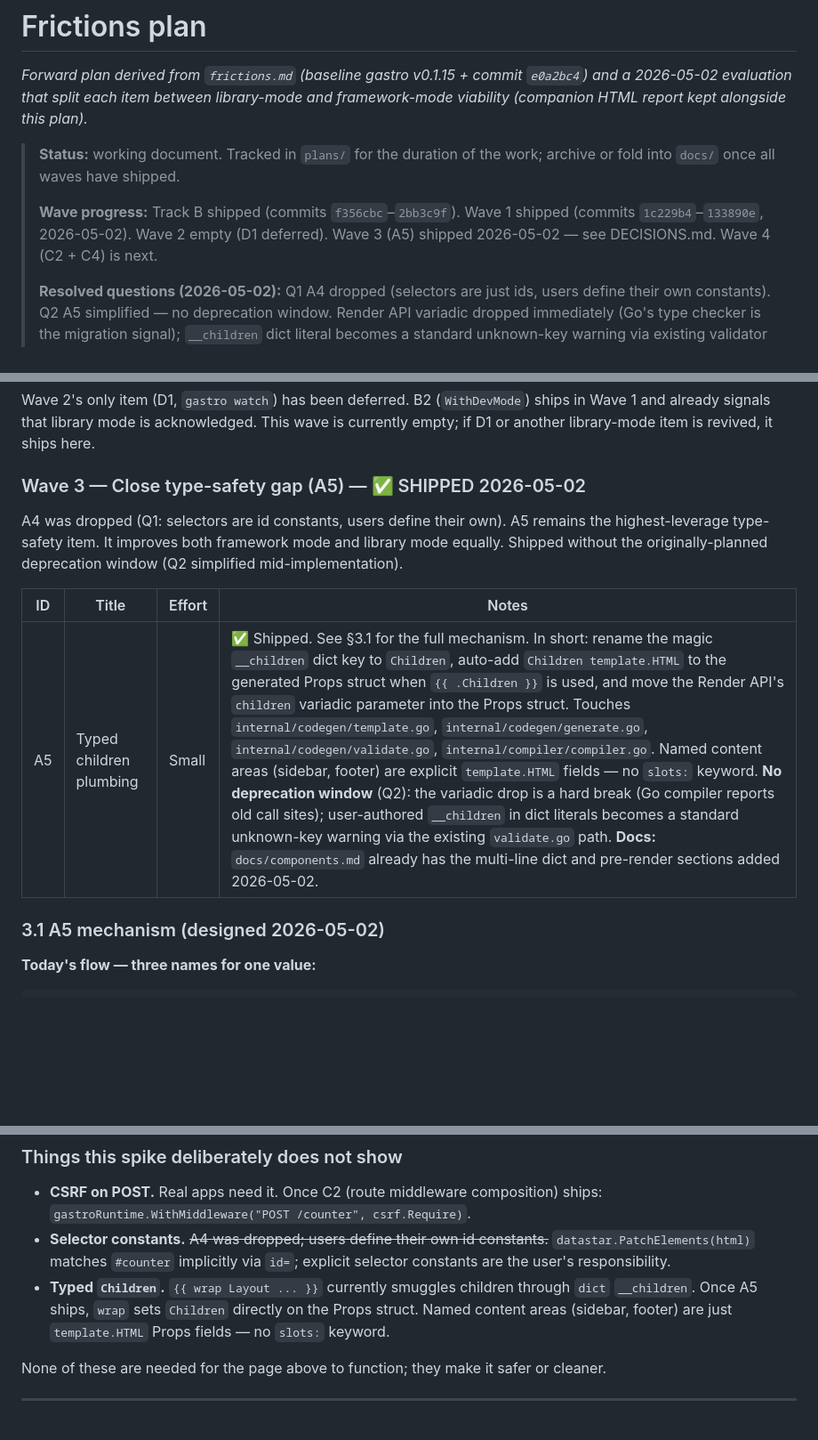
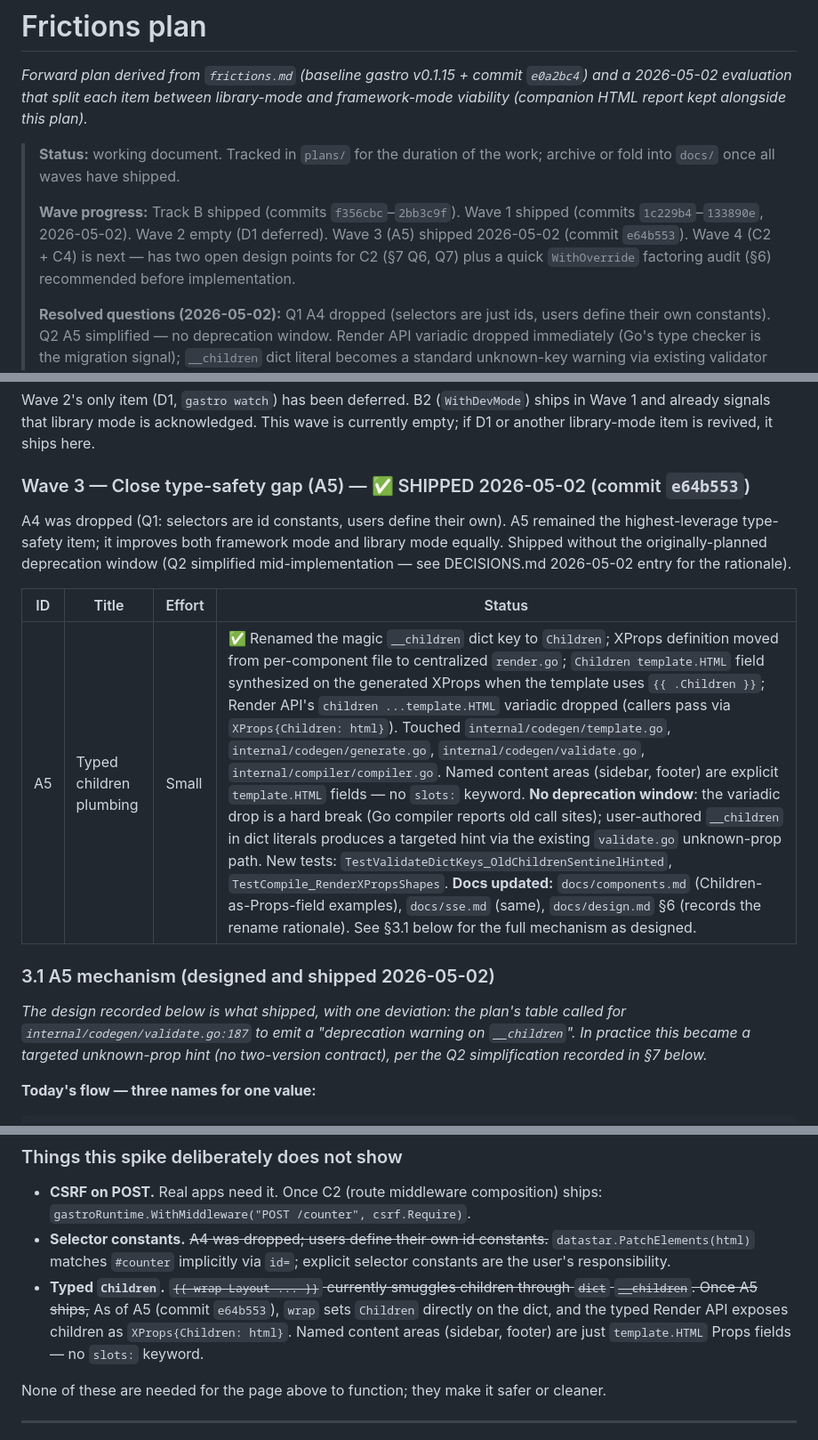
Before and after one commit to andrioid/gastro, a Markdown page: plans/frictions-plan.md, 3 parts joined by grey strips. Shown at 89% size. Drawn GitHub-style; blank space fills up the shorter version.

Commit message:
docs(plan): mark Wave 3 (A5) shipped, formalize Wave 4 open questions
- Wave 3 row now records commit `e64b553` and shipped status.
- Wave-progress header points future readers at the C2 open design
  points (Q6, Q7) instead of leaving them buried in the Wave 4 cell.
- §3.1 prefaces the as-designed mechanism with a note that the
  shipped form deviates on Q2 (no deprecation contract; targeted
  unknown-prop hint instead).
- §4.10 spike footer flips the typed-Children paragraph from future
  tense to past tense.
- §7 promotes the two unresolved C2 design points (`*` wildcard
  validation handling, method-scoped vs path-only patterns) to
  formal Q6 and Q7 entries so they don't get lost when Wave 4 starts.

```diff
--- a/plans/frictions-plan.md
+++ b/plans/frictions-plan.md
@@ -10,8 +10,10 @@ alongside this plan)._
 >
 > **Wave progress:** Track B shipped (commits `f356cbc`–`2bb3c9f`).
 > Wave 1 shipped (commits `1c229b4`–`133890e`, 2026-05-02). Wave 2 empty
-> (D1 deferred). Wave 3 (A5) shipped 2026-05-02 — see DECISIONS.md.
-> Wave 4 (C2 + C4) is next.
+> (D1 deferred). Wave 3 (A5) shipped 2026-05-02 (commit `e64b553`).
+> Wave 4 (C2 + C4) is next — has two open design points for C2
+> (§7 Q6, Q7) plus a quick `WithOverride` factoring audit (§6)
+> recommended before implementation.
 >
 > **Resolved questions (2026-05-02):** Q1 A4 dropped (selectors are just
 > ids, users define their own constants). Q2 A5 simplified — no deprecation
@@ -109,18 +111,25 @@ ships in Wave 1 and already signals that library mode is acknowledged.
 This wave is currently empty; if D1 or another library-mode item is
 revived, it ships here.
 
-### Wave 3 — Close type-safety gap (A5) — ✅ SHIPPED 2026-05-02
+### Wave 3 — Close type-safety gap (A5) — ✅ SHIPPED 2026-05-02 (commit `e64b553`)
 
 A4 was dropped (Q1: selectors are id constants, users define their own).
-A5 remains the highest-leverage type-safety item. It improves both framework
-mode and library mode equally. Shipped without the originally-planned
-deprecation window (Q2 simplified mid-implementation).
+A5 remained the highest-leverage type-safety item; it improves both
+framework mode and library mode equally. Shipped without the
+originally-planned deprecation window (Q2 simplified mid-implementation
+— see DECISIONS.md 2026-05-02 entry for the rationale).
 
-| ID | Title | Effort | Notes |
+| ID | Title | Effort | Status |
 |---|---|---|---|
-| A5 | Typed children plumbing | Small | ✅ Shipped. See §3.1 for the full mechanism. In short: rename the magic `__children` dict key to `Children`, auto-add `Children template.HTML` to the generated Props struct when `{{ .Children }}` is used, and move the Render API's `children` variadic parameter into the Props struct. Touches `internal/codegen/template.go`, `internal/codegen/generate.go`, `internal/codegen/validate.go`, `internal/compiler/compiler.go`. Named content areas (sidebar, footer) are explicit `template.HTML` fields — no `slots:` keyword. **No deprecation window** (Q2): the variadic drop is a hard break (Go compiler reports old call sites); user-authored `__children` in dict literals becomes a standard unknown-key warning via the existing `validate.go` path. **Docs:** `docs/components.md` already has the multi-line dict and pre-render sections added 2026-05-02. |
+| A5 | Typed children plumbing | Small | ✅ Renamed the magic `__children` dict key to `Children`; XProps definition moved from per-component file to centralized `render.go`; `Children template.HTML` field synthesized on the generated XProps when the template uses `{{ .Children }}`; Render API's `children ...template.HTML` variadic dropped (callers pass via `XProps{Children: html}`). Touched `internal/codegen/template.go`, `internal/codegen/generate.go`, `internal/codegen/validate.go`, `internal/compiler/compiler.go`. Named content areas (sidebar, footer) are explicit `template.HTML` fields — no `slots:` keyword. **No deprecation window**: the variadic drop is a hard break (Go compiler reports old call sites); user-authored `__children` in dict literals produces a targeted hint via the existing `validate.go` unknown-prop path. New tests: `TestValidateDictKeys_OldChildrenSentinelHinted`, `TestCompile_RenderXPropsShapes`. **Docs updated:** `docs/components.md` (Children-as-Props-field examples), `docs/sse.md` (same), `docs/design.md` §6 (records the rename rationale). See §3.1 below for the full mechanism as designed. |
 
-### 3.1 A5 mechanism (designed 2026-05-02)
+### 3.1 A5 mechanism (designed and shipped 2026-05-02)
+
+_The design recorded below is what shipped, with one deviation: the
+plan's table called for `internal/codegen/validate.go:187` to emit a
+"deprecation warning on `__children`". In practice this became a
+targeted unknown-prop hint (no two-version contract), per the Q2
+simplification recorded in §7 below._
 
 **Today's flow — three names for one value:**
 
@@ -558,7 +567,7 @@ symbol; did you mean to import a package?". This keeps the implicit
 
 - **CSRF on POST.** Real apps need it. Once C2 (route middleware composition) ships: `gastroRuntime.WithMiddleware("POST /counter", csrf.Require)`.
 - **Selector constants.** ~~A4 was dropped; users define their own id constants.~~ `datastar.PatchElements(html)` matches `#counter` implicitly via `id=`; explicit selector constants are the user's responsibility.
-- **Typed `Children`.** `{{ wrap Layout ... }}` currently smuggles children through `dict` `__children`. Once A5 ships, `wrap` sets `Children` directly on the Props struct. Named content areas (sidebar, footer) are just `template.HTML` Props fields — no `slots:` keyword.
+- **Typed `Children`.** ~~`{{ wrap Layout ... }}` currently smuggles children through `dict` `__children`. Once A5 ships,~~ As of A5 (commit `e64b553`), `wrap` sets `Children` directly on the dict, and the typed Render API exposes children as `XProps{Children: html}`. Named content areas (sidebar, footer) are just `template.HTML` Props fields — no `slots:` keyword.
 
 None of these are needed for the page above to function; they make it
 safer or cleaner.
```
Also changed, not shown: other parts of plans/frictions-plan.md (+2 -0 lines).
